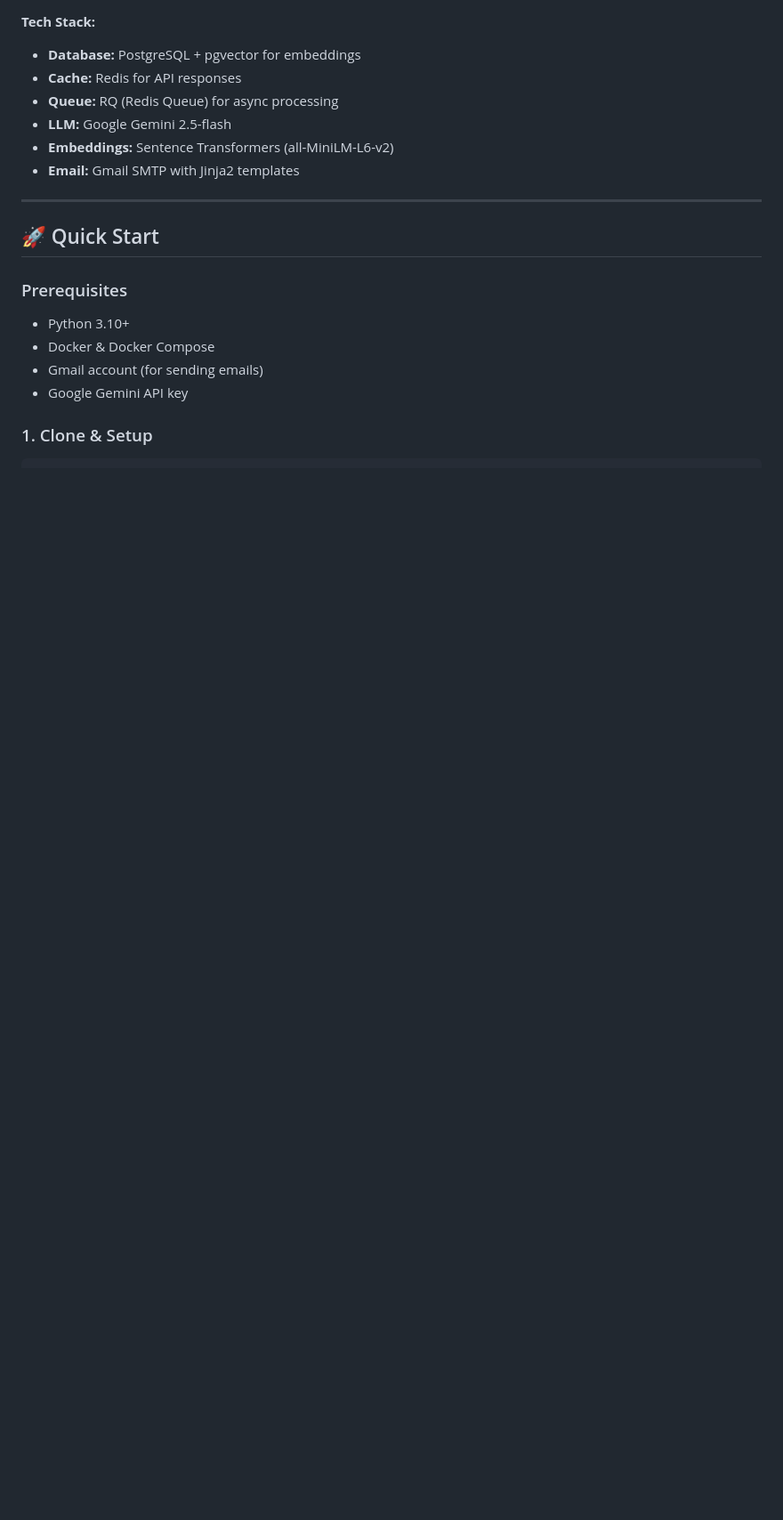
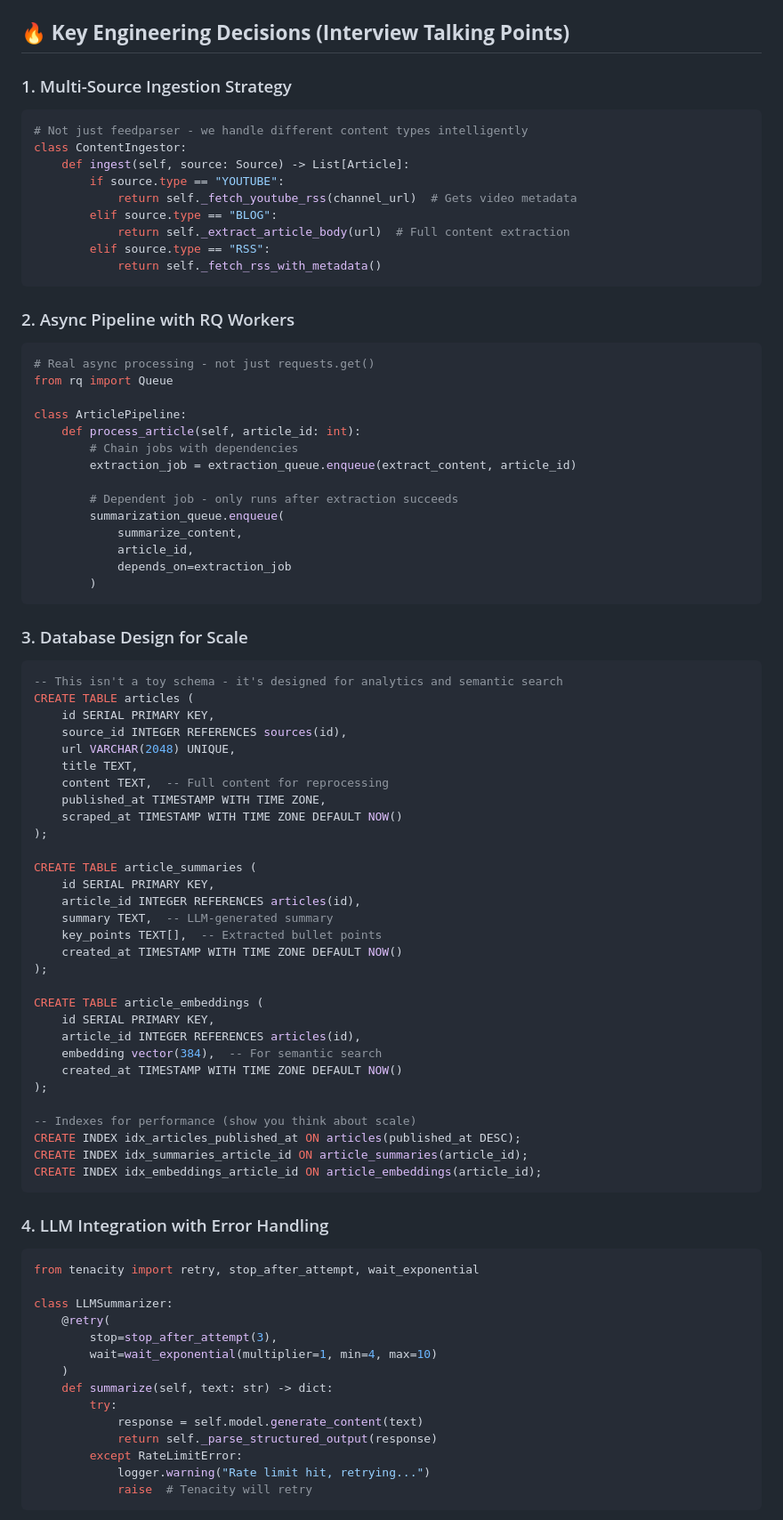
Before and after one commit to JoelJohnsonThomas/nexus-pipeline, a Markdown page: README.md, the part around the change printed below. Shown: that part at 89% size. Rendered like a GitHub page; blank space fills up the shorter version.

Commit message:
feat: significantly expand README with detailed architecture, key engineering decisions, and production deployment guide.

````diff
--- a/README.md
+++ b/README.md
@@ -35,22 +53,87 @@ graph LR
 ```
 
-**Tech Stack:**
-- **Database:** PostgreSQL + pgvector for embeddings
-- **Cache:** Redis for API responses
-- **Queue:** RQ (Redis Queue) for async processing
-- **LLM:** Google Gemini 2.5-flash
-- **Embeddings:** Sentence Transformers (all-MiniLM-L6-v2)
-- **Email:** Gmail SMTP with Jinja2 templates
+## 🔥 **Key Engineering Decisions (Interview Talking Points)**
 
----
+### 1. Multi-Source Ingestion Strategy
+```python
+# Not just feedparser - we handle different content types intelligently
+class ContentIngestor:
+    def ingest(self, source: Source) -> List[Article]:
+        if source.type == "YOUTUBE":
+            return self._fetch_youtube_rss(channel_url)  # Gets video metadata
+        elif source.type == "BLOG":
+            return self._extract_article_body(url)  # Full content extraction
+        elif source.type == "RSS":
+            return self._fetch_rss_with_metadata()
+```
 
-## 🚀 Quick Start
+### 2. Async Pipeline with RQ Workers
+```python
+# Real async processing - not just requests.get()
+from rq import Queue
 
-### Prerequisites
+class ArticlePipeline:
+    def process_article(self, article_id: int):
+        # Chain jobs with dependencies
+        extraction_job = extraction_queue.enqueue(extract_content, article_id)
 
-- Python 3.10+
-- Docker & Docker Compose
-- Gmail account (for sending emails)
-- Google Gemini API key
+        # Dependent job - only runs after extraction succeeds
+        summarization_queue.enqueue(
+            summarize_content,
+            article_id,
+            depends_on=extraction_job
+        )
+```
 
-### 1. Clone & Setup
+### 3. Database Design for Scale
+```sql
+-- This isn't a toy schema - it's designed for analytics and semantic search
+CREATE TABLE articles (
+    id SERIAL PRIMARY KEY,
+    source_id INTEGER REFERENCES sources(id),
+    url VARCHAR(2048) UNIQUE,
+    title TEXT,
+    content TEXT,  -- Full content for reprocessing
+    published_at TIMESTAMP WITH TIME ZONE,
+    scraped_at TIMESTAMP WITH TIME ZONE DEFAULT NOW()
+);
+
+CREATE TABLE article_summaries (
+    id SERIAL PRIMARY KEY,
+    article_id INTEGER REFERENCES articles(id),
+    summary TEXT,  -- LLM-generated summary
+    key_points TEXT[],  -- Extracted bullet points
+    created_at TIMESTAMP WITH TIME ZONE DEFAULT NOW()
+);
+
+CREATE TABLE article_embeddings (
+    id SERIAL PRIMARY KEY,
+    article_id INTEGER REFERENCES articles(id),
+    embedding vector(384),  -- For semantic search
+    created_at TIMESTAMP WITH TIME ZONE DEFAULT NOW()
+);
+
+-- Indexes for performance (show you think about scale)
+CREATE INDEX idx_articles_published_at ON articles(published_at DESC);
+CREATE INDEX idx_summaries_article_id ON article_summaries(article_id);
+CREATE INDEX idx_embeddings_article_id ON article_embeddings(article_id);
+```
+
+### 4. LLM Integration with Error Handling
+```python
+from tenacity import retry, stop_after_attempt, wait_exponential
+
+class LLMSummarizer:
+    @retry(
+        stop=stop_after_attempt(3),
+        wait=wait_exponential(multiplier=1, min=4, max=10)
+    )
+    def summarize(self, text: str) -> dict:
+        try:
+            response = self.model.generate_content(text)
+            return self._parse_structured_output(response)
+        except RateLimitError:
+            logger.warning("Rate limit hit, retrying...")
+            raise  # Tenacity will retry
+```
+
````
Also changed, not shown: other parts of README.md (+264 -359 lines).
